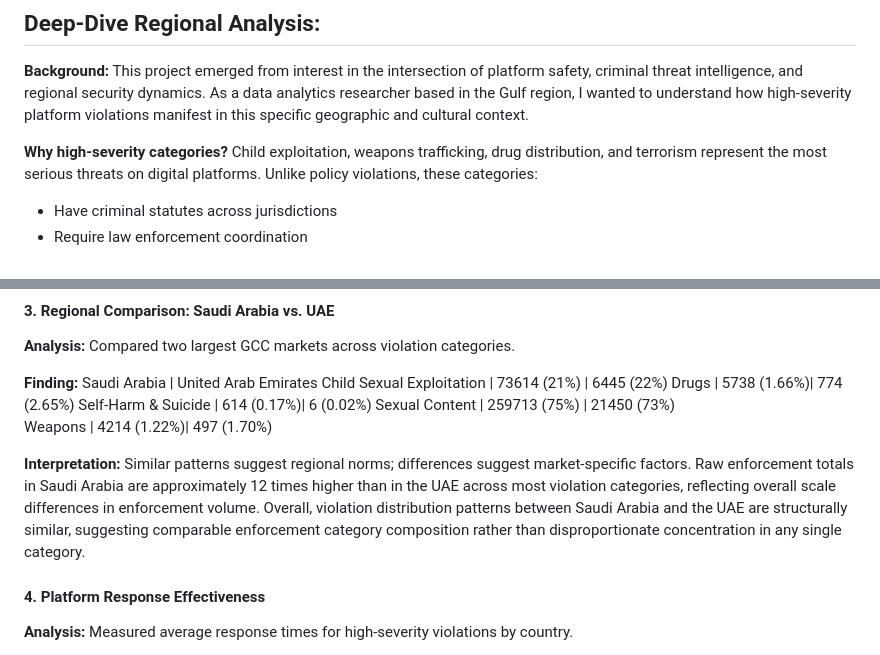
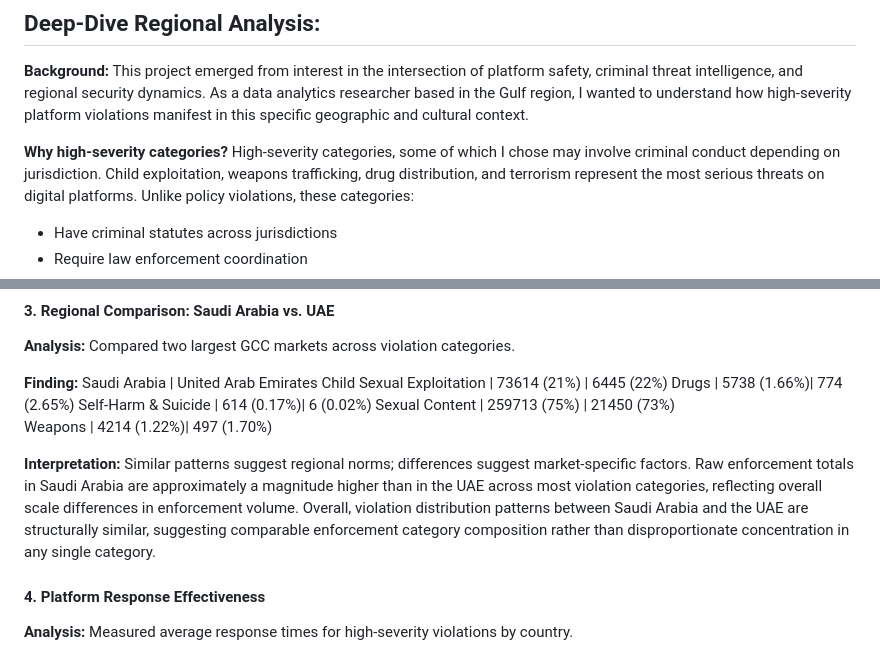
Before and after one commit to sakinsarfraz/Projects, a Markdown page: platform-safety-threat-intelligence.md, 2 parts joined by grey strips. GitHub-like rendering.

```diff
--- a/platform-safety-threat-intelligence.md
+++ b/platform-safety-threat-intelligence.md
@@ -330,6 +330,7 @@ high-severity platform violations manifest in this specific geographic and
 cultural context.
 
 **Why high-severity categories?**
+High-severity categories, some of which I chose may involve criminal conduct depending on jurisdiction.
 Child exploitation, weapons trafficking, drug distribution, and terrorism
 represent the most serious threats on digital platforms. Unlike policy
 violations, these categories:
@@ -427,7 +428,7 @@ Sexual Content	          | 259713 (75%) | 21450 (73%)
 Weapons	                  | 4214	(1.22%)| 497	(1.70%)
 
 **Interpretation:**
-Similar patterns suggest regional norms; differences suggest market-specific factors. Raw enforcement totals in Saudi Arabia are approximately 12 times higher than in the UAE across most violation categories, reflecting overall scale differences in enforcement volume. Overall, violation distribution patterns between Saudi Arabia and the UAE are structurally similar, suggesting comparable enforcement category composition rather than disproportionate concentration in any single category.
+Similar patterns suggest regional norms; differences suggest market-specific factors. Raw enforcement totals in Saudi Arabia are approximately a magnitude higher than in the UAE across most violation categories, reflecting overall scale differences in enforcement volume. Overall, violation distribution patterns between Saudi Arabia and the UAE are structurally similar, suggesting comparable enforcement category composition rather than disproportionate concentration in any single category.
 
 
 #### 4. Platform Response Effectiveness
```
Also changed, not shown: other parts of platform-safety-threat-intelligence.md (+25 -2 lines).
